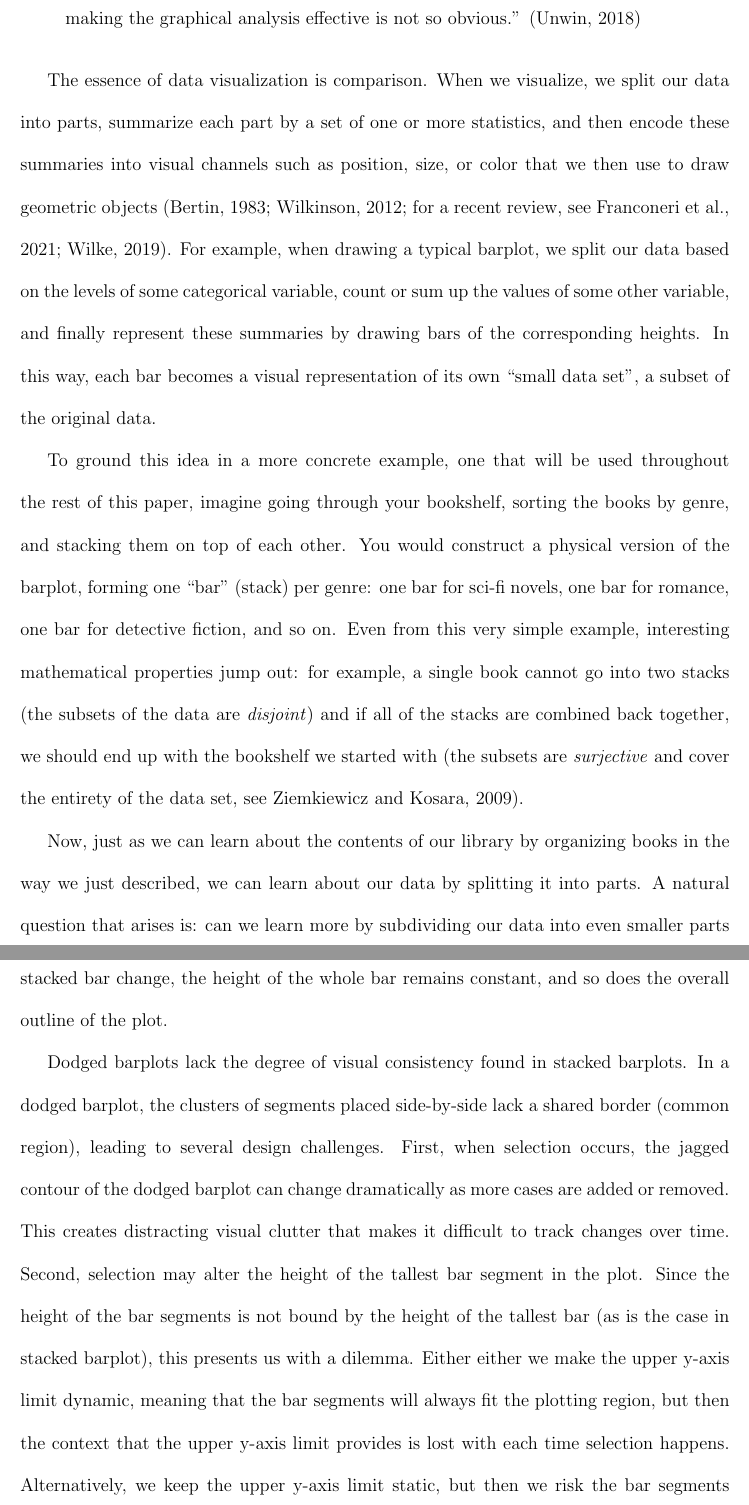
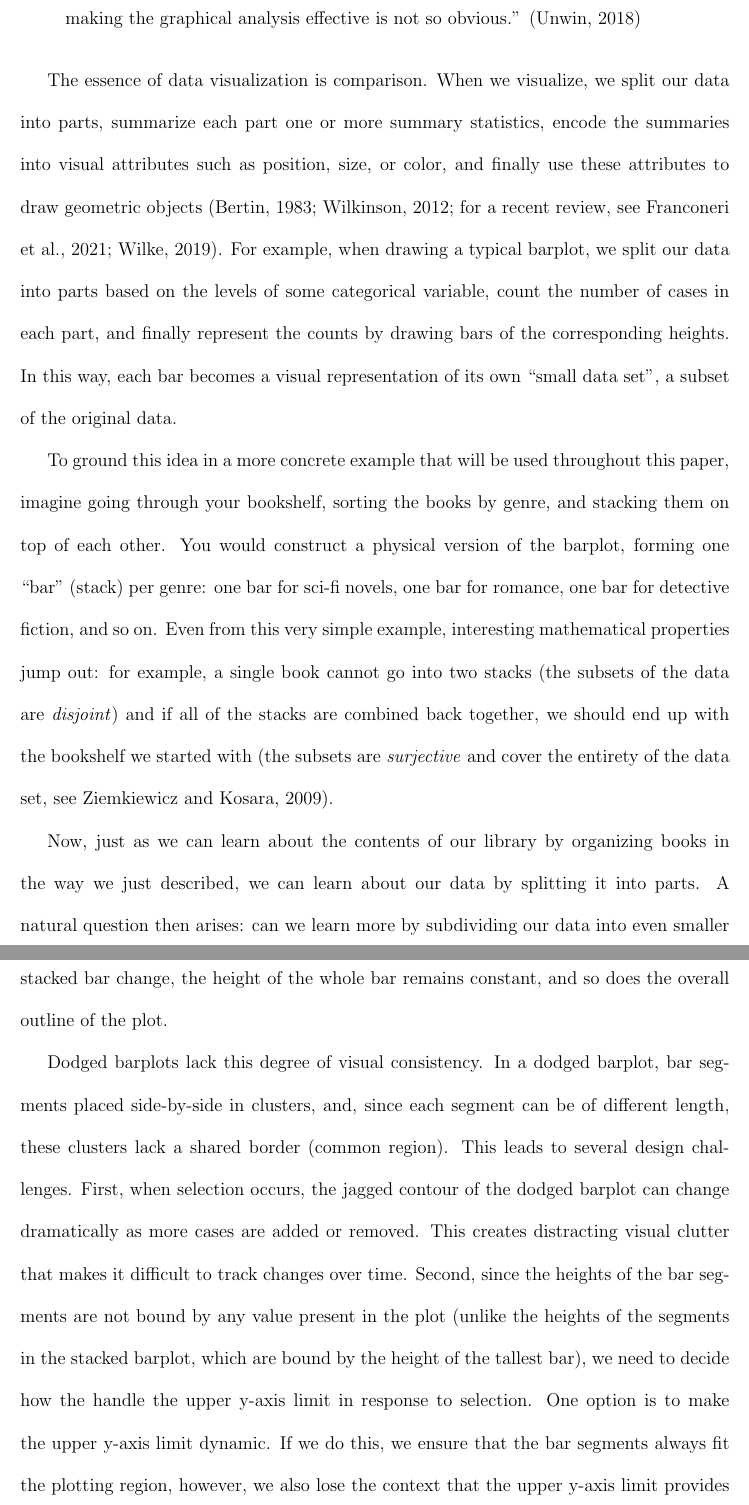
Before and after one commit to bartonicek/jcgs-paper-2024, a LaTeX paper (paper.tex): two parts of pages 2 and 9 of 38 before the commit and two parts of pages 2 and 9 of 39 after it, joined at a grey line, cut so that both start at the same text. Compiled offline with pdfLaTeX.

Commit message:
Wrote some more

```diff
--- a/paper.tex
+++ b/paper.tex
@@ -120,32 +120,33 @@ involved in making the graphical analysis effective is not so obvious.''
 \end{quote}
 
 The essence of data visualization is comparison. When we visualize, we
-split our data into parts, summarize each part by a set of one or more
-statistics, and then encode these summaries into visual channels such as
-position, size, or color that we then use to draw geometric objects
+split our data into parts, summarize each part one or more summary
+statistics, encode the summaries into visual attributes such as
+position, size, or color, and finally use these attributes to draw
+geometric objects
 \citetext{\citealp{bertin1983}; \citealp{wilkinson2012}; \citealp[for a
 recent review, see][]{franconeri2021}; \citealp{wilke2019}}. For
-example, when drawing a typical barplot, we split our data based on the
-levels of some categorical variable, count or sum up the values of some
-other variable, and finally represent these summaries by drawing bars of
+example, when drawing a typical barplot, we split our data into parts
+based on the levels of some categorical variable, count the number of
+cases in each part, and finally represent the counts by drawing bars of
 the corresponding heights. In this way, each bar becomes a visual
 representation of its own ``small data set'', a subset of the original
 data.
 
-To ground this idea in a more concrete example, one that will be used
-throughout the rest of this paper, imagine going through your bookshelf,
-sorting the books by genre, and stacking them on top of each other. You
-would construct a physical version of the barplot, forming one ``bar''
-(stack) per genre: one bar for sci-fi novels, one bar for romance, one
-bar for detective fiction, and so on. Even from this very simple
-example, interesting mathematical properties jump out: for example, a
-single book cannot go into two stacks (the subsets of the data are
-\emph{disjoint}) and if all of the stacks are combined back together, we
-should end up with the bookshelf we started with \citep[the subsets are
+To ground this idea in a more concrete example that will be used
+throughout this paper, imagine going through your bookshelf, sorting the
+books by genre, and stacking them on top of each other. You would
+construct a physical version of the barplot, forming one ``bar'' (stack)
+per genre: one bar for sci-fi novels, one bar for romance, one bar for
+detective fiction, and so on. Even from this very simple example,
+interesting mathematical properties jump out: for example, a single book
+cannot go into two stacks (the subsets of the data are \emph{disjoint})
+and if all of the stacks are combined back together, we should end up
+with the bookshelf we started with \citep[the subsets are
 \emph{surjective} and cover the entirety of the data set,
 see][]{ziemkiewicz2009}.
 
 Now, just as we can learn about the contents of our library by
 organizing books in the way we just described, we can learn about our
-data by splitting it into parts. A natural question that arises is: can
-we learn more by subdividing our data into even smaller parts and
+data by splitting it into parts. A natural question then arises: can we
+learn more by subdividing our data into even smaller parts and comparing
@@ -396,18 +397,17 @@ throughout selection - no matter how the heights of the highlighted
 segments within a stacked bar change, the height of the whole bar
 remains constant, and so does the overall outline of the plot.
 
-Dodged barplots lack the degree of visual consistency found in stacked
-barplots. In a dodged barplot, the clusters of segments placed
-side-by-side lack a shared border (common region), leading to several
-design challenges. First, when selection occurs, the jagged contour of
-the dodged barplot can change dramatically as more cases are added or
-removed. This creates distracting visual clutter that makes it difficult
-to track changes over time. Second, selection may alter the height of
-the tallest bar segment in the plot. Since the height of the bar
-segments is not bound by the height of the tallest bar (as is the case
-in stacked barplot), this presents us with a dilemma. Either either we
-make the upper y-axis limit dynamic, meaning that the bar segments will
-always fit the plotting region, but then the context that the upper
-y-axis limit provides is lost with each time selection happens.
-Alternatively, we keep the upper y-axis limit static, but then we risk
-the bar segments growing outside of the bounds of the plotting region.
+Dodged barplots lack this degree of visual consistency. In a dodged
+barplot, bar segments placed side-by-side in clusters, and, since each
+segment can be of different length, these clusters lack a shared border
+(common region). This leads to several design challenges. First, when
+selection occurs, the jagged contour of the dodged barplot can change
+dramatically as more cases are added or removed. This creates
+distracting visual clutter that makes it difficult to track changes over
+time. Second, since the heights of the bar segments are not bound by any
+value present in the plot (unlike the heights of the segments in the
+stacked barplot, which are bound by the height of the tallest bar), we
+need to decide how the handle the upper y-axis limit in response to
+selection. One option is to make the upper y-axis limit dynamic. If we
+do this, we ensure that the bar segments always fit the plotting region,
+however, we also lose the context that the upper y-axis limit provides
```
Also changed, not shown: paper_files/figure-latex/display-1.pdf, paper_files/figure-latex/magritte-1.pdf, paper_files/figure-latex/summax-1.pdf, paper_files/figure-latex/sumprodmax-1.pdf, paper_files/figure-latex/unnamed-chunk-2-1.pdf, paper.tex (79 more changed lines), 2 other files.
